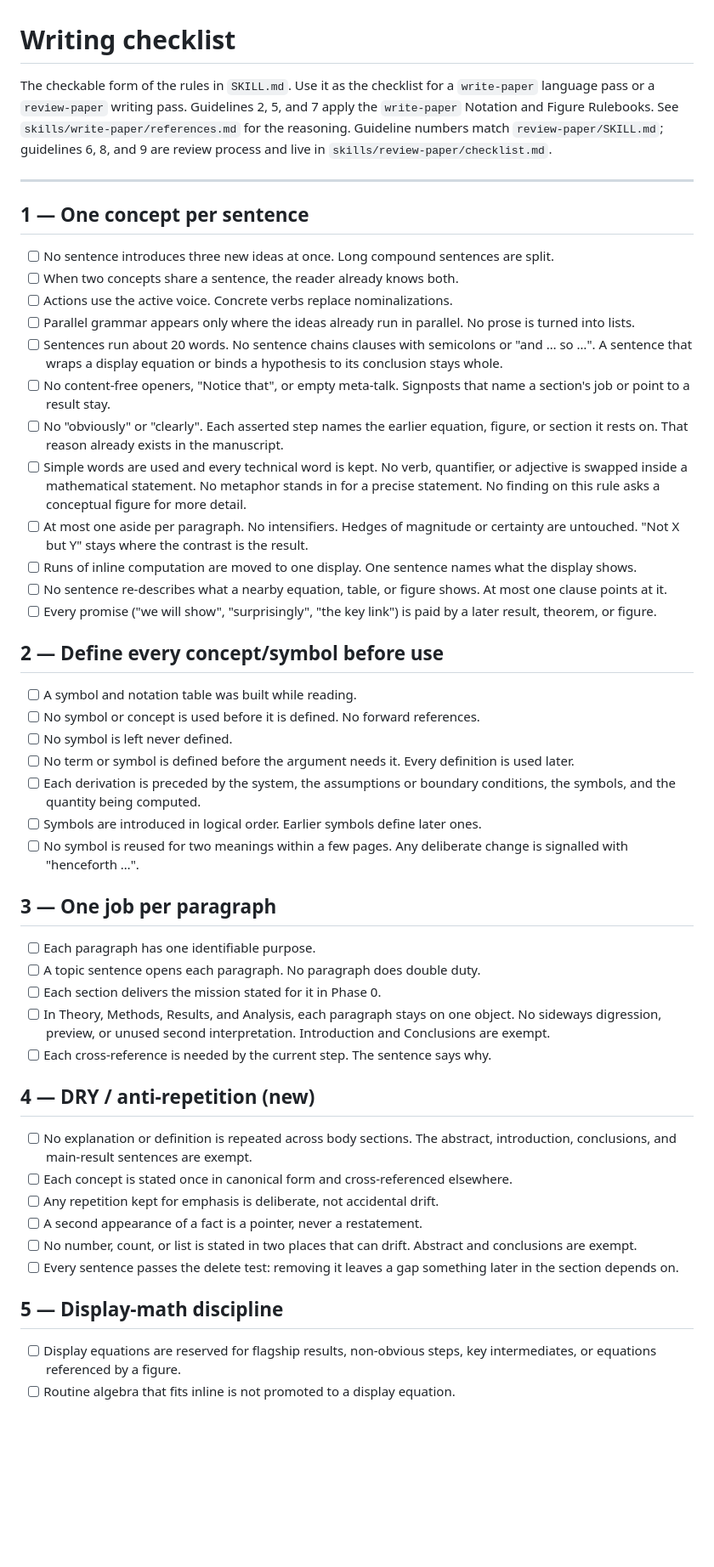
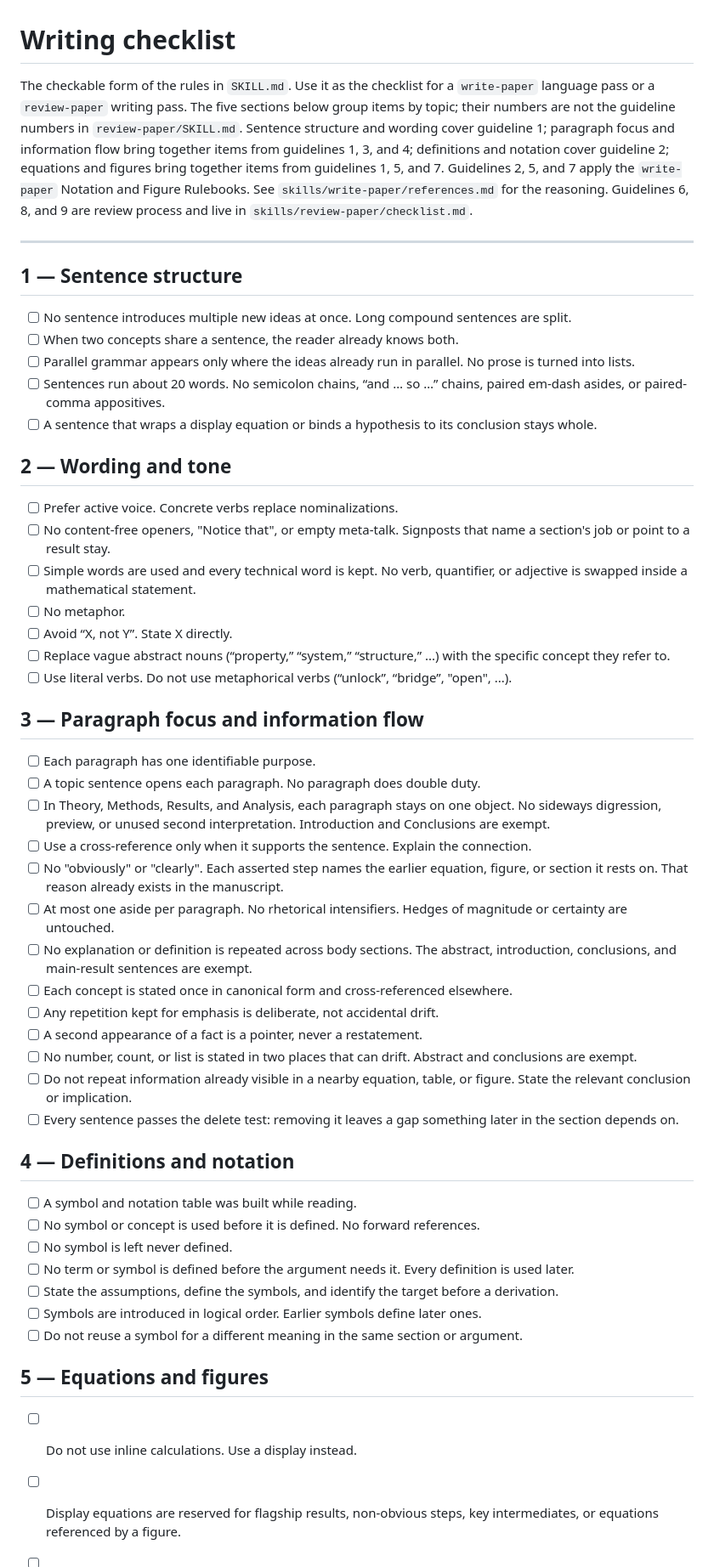
Before and after one commit to QuantumBFS/sci-brain, a Markdown page: skills/how-to-technical-writing/checklist.md, the part around one of its changes. Shown at 85% size. Rendered like a GitHub page; blank space fills up the shorter version.

Commit message:
update checklist

```diff
--- a/skills/how-to-technical-writing/checklist.md
+++ b/skills/how-to-technical-writing/checklist.md
@@ -1,53 +1,56 @@
 # Writing checklist
 
-The checkable form of the rules in `SKILL.md`. Use it as the checklist for a `write-paper` language pass or a `review-paper` writing pass. Guidelines 2, 5, and 7 apply the `write-paper` Notation and Figure Rulebooks. See `skills/write-paper/references.md` for the reasoning. Guideline numbers match `review-paper/SKILL.md`; guidelines 6, 8, and 9 are review process and live in `skills/review-paper/checklist.md`.
+The checkable form of the rules in `SKILL.md`. Use it as the checklist for a `write-paper` language pass or a `review-paper` writing pass. The five sections below group items by topic; their numbers are not the guideline numbers in `review-paper/SKILL.md`. Sentence structure and wording cover guideline 1; paragraph focus and information flow bring together items from guidelines 1, 3, and 4; definitions and notation cover guideline 2; equations and figures bring together items from guidelines 1, 5, and 7. Guidelines 2, 5, and 7 apply the `write-paper` Notation and Figure Rulebooks. See `skills/write-paper/references.md` for the reasoning. Guidelines 6, 8, and 9 are review process and live in `skills/review-paper/checklist.md`.
 
 ---
 
-## 1 — One concept per sentence
+## 1 — Sentence structure
 
-- [ ] No sentence introduces three new ideas at once. Long compound sentences are split.
+- [ ] No sentence introduces multiple new ideas at once. Long compound sentences are split.
 - [ ] When two concepts share a sentence, the reader already knows both.
-- [ ] Actions use the active voice. Concrete verbs replace nominalizations.
 - [ ] Parallel grammar appears only where the ideas already run in parallel. No prose is turned into lists.
-- [ ] Sentences run about 20 words. No sentence chains clauses with semicolons or "and … so …". A sentence that wraps a display equation or binds a hypothesis to its conclusion stays whole.
+- [ ] Sentences run about 20 words. No semicolon chains, “and … so …” chains, paired em-dash asides, or paired-comma appositives.
+- [ ] A sentence that wraps a display equation or binds a hypothesis to its conclusion stays whole.
+
+## 2 — Wording and tone
+
+- [ ] Prefer active voice. Concrete verbs replace nominalizations.
 - [ ] No content-free openers, "Notice that", or empty meta-talk. Signposts that name a section's job or point to a result stay.
+- [ ] Simple words are used and every technical word is kept. No verb, quantifier, or adjective is swapped inside a mathematical statement.
+- [ ] No metaphor.
+- [ ] Avoid “X, not Y”. State X directly.
+- [ ] Replace vague abstract nouns (“property,” “system,” “structure,” ...) with the specific concept they refer to.
+- [ ] Use literal verbs. Do not use metaphorical verbs (“unlock”, “bridge”, "open", ...).
+
+## 3 — Paragraph focus and information flow
+
+- [ ] Each paragraph has one identifiable purpose.
+- [ ] A topic sentence opens each paragraph. No paragraph does double duty.
+- [ ] In Theory, Methods, Results, and Analysis, each paragraph stays on one object. No sideways digression, preview, or unused second interpretation. Introduction and Conclusions are exempt.
+- [ ] Use a cross-reference only when it supports the sentence. Explain the connection.
 - [ ] No "obviously" or "clearly". Each asserted step names the earlier equation, figure, or section it rests on. That reason already exists in the manuscript.
-- [ ] Simple words are used and every technical word is kept. No verb, quantifier, or adjective is swapped inside a mathematical statement. No metaphor stands in for a precise statement. No finding on this rule asks a conceptual figure for more detail.
-- [ ] At most one aside per paragraph. No intensifiers. Hedges of magnitude or certainty are untouched. "Not X but Y" stays where the contrast is the result.
-- [ ] Runs of inline computation are moved to one display. One sentence names what the display shows.
-- [ ] No sentence re-describes what a nearby equation, table, or figure shows. At most one clause points at it.
-- [ ] Every promise ("we will show", "surprisingly", "the key link") is paid by a later result, theorem, or figure.
+- [ ] At most one aside per paragraph. No rhetorical intensifiers. Hedges of magnitude or certainty are untouched.
+- [ ] No explanation or definition is repeated across body sections. The abstract, introduction, conclusions, and main-result sentences are exempt.
+- [ ] Each concept is stated once in canonical form and cross-referenced elsewhere.
+- [ ] Any repetition kept for emphasis is deliberate, not accidental drift.
+- [ ] A second appearance of a fact is a pointer, never a restatement.
+- [ ] No number, count, or list is stated in two places that can drift. Abstract and conclusions are exempt.
+- [ ] Do not repeat information already visible in a nearby equation, table, or figure. State the relevant conclusion or implication.
+- [ ] Every sentence passes the delete test: removing it leaves a gap something later in the section depends on.
 
-## 2 — Define every concept/symbol before use
+## 4 — Definitions and notation
 
 - [ ] A symbol and notation table was built while reading.
 - [ ] No symbol or concept is used before it is defined. No forward references.
 - [ ] No symbol is left never defined.
 - [ ] No term or symbol is defined before the argument needs it. Every definition is used later.
-- [ ] Each derivation is preceded by the system, the assumptions or boundary conditions, the symbols, and the quantity being computed.
+- [ ] State the assumptions, define the symbols, and identify the target before a derivation.
 - [ ] Symbols are introduced in logical order. Earlier symbols define later ones.
-- [ ] No symbol is reused for two meanings within a few pages. Any deliberate change is signalled with "henceforth …".
+- [ ] Do not reuse a symbol for a different meaning in the same section or argument.
 
-## 3 — One job per paragraph
+## 5 — Equations and figures
 
-- [ ] Each paragraph has one identifiable purpose.
-- [ ] A topic sentence opens each paragraph. No paragraph does double duty.
-- [ ] Each section delivers the mission stated for it in Phase 0.
-- [ ] In Theory, Methods, Results, and Analysis, each paragraph stays on one object. No sideways digression, preview, or unused second interpretation. Introduction and Conclusions are exempt.
-- [ ] Each cross-reference is needed by the current step. The sentence says why.
-
-## 4 — DRY / anti-repetition (new)
-
-- [ ] No explanation or definition is repeated across body sections. The abstract, introduction, conclusions, and main-result sentences are exempt.
-- [ ] Each concept is stated once in canonical form and cross-referenced elsewhere.
-- [ ] Any repetition kept for emphasis is deliberate, not accidental drift.
-- [ ] A second appearance of a fact is a pointer, never a restatement.
-- [ ] No number, count, or list is stated in two places that can drift. Abstract and conclusions are exempt.
-- [ ] Every sentence passes the delete test: removing it leaves a gap something later in the section depends on.
-
-## 5 — Display-math discipline
-
+- [ ] Do not use inline calculations. Use a display instead.
 - [ ] Display equations are reserved for flagship results, non-obvious steps, key intermediates, or equations referenced by a figure.
 - [ ] Routine algebra that fits inline is not promoted to a display equation.
 - [ ] No equation with a referenced label is proposed for inlining or cutting. In a letter, algebra moves to the supplement rather than losing a reproducibility step.
```
Also changed, not shown: other parts of skills/how-to-technical-writing/checklist.md (+1 -4 lines).
